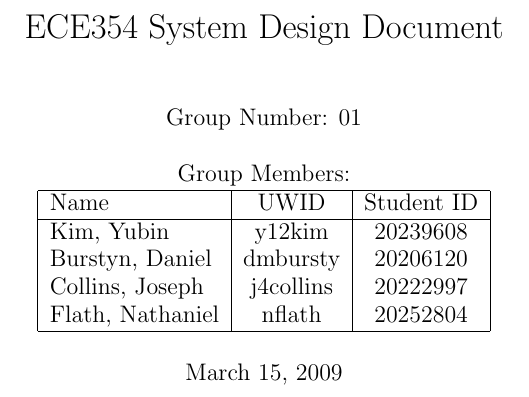
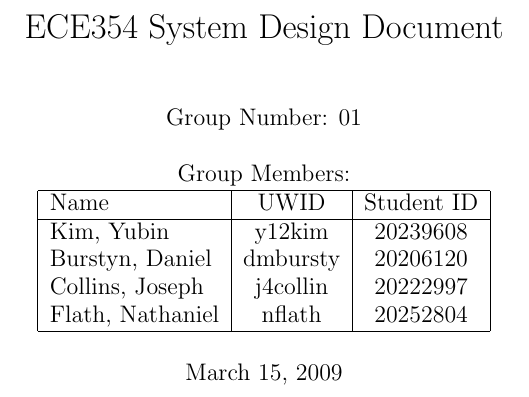
Before and after one commit to dmbursty/school, a LaTeX document (3A/ece354/os-project/osdesign.tex): part of page 1 of 21, cut so that both start at the same text. Compiled offline with pdfLaTeX.

Commit message:
Minor change to OS Report title page

```diff
--- a/3A/ece354/os-project/osdesign.tex
+++ b/3A/ece354/os-project/osdesign.tex
@@ -11,7 +11,7 @@ Name & UWID & Student ID\\
 \hline
 Kim, Yubin & y12kim &20239608\\
 Burstyn, Daniel & dmbursty &20206120\\
-Collins, Joseph & j4collins &20222997\\
+Collins, Joseph & j4collin &20222997\\
 Flath, Nathaniel & nflath &20252804\\
 \hline
 \end{tabular}
```
